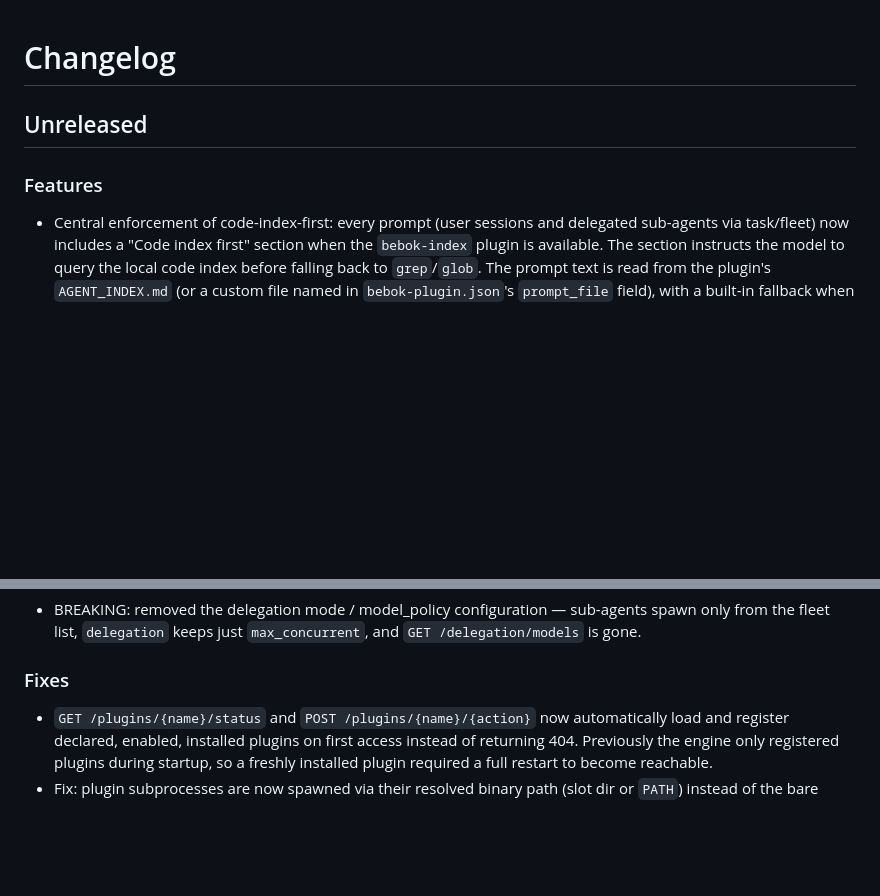
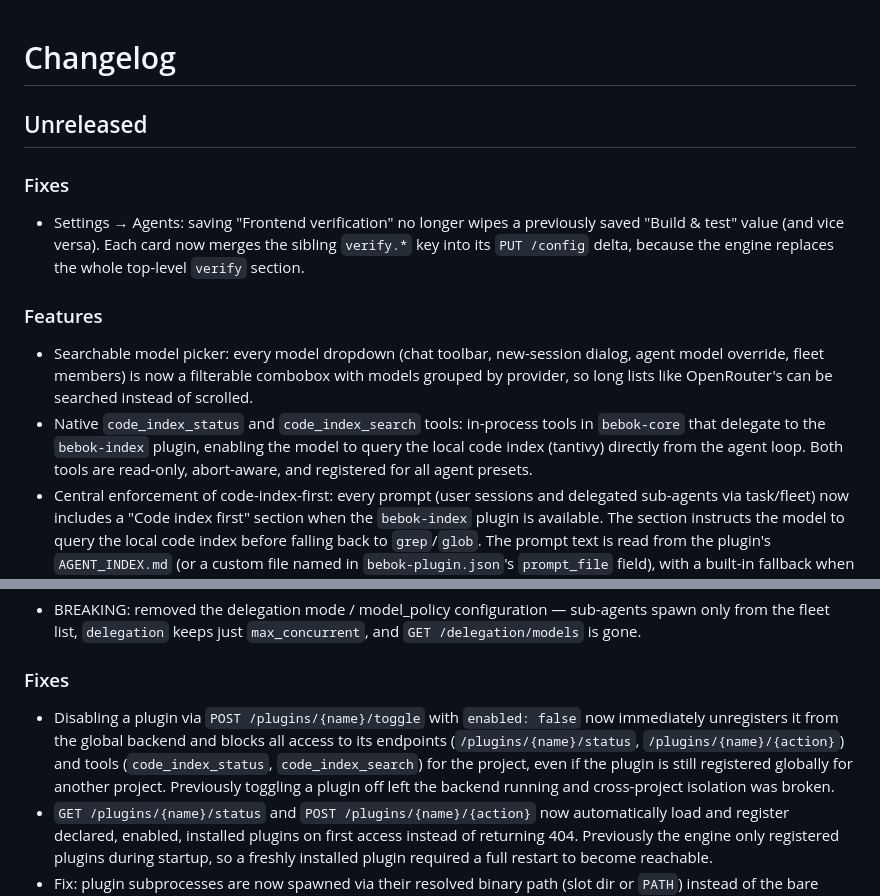
Before and after one commit to henrykbrzoska/bebok, a Markdown page: CHANGELOG.md, 2 parts joined by grey strips. Drawn GitHub-style; blank space fills up the shorter version.

Commit message:
chore: update CHANGELOG.md

```diff
--- a/CHANGELOG.md
+++ b/CHANGELOG.md
@@ -2,7 +2,21 @@
 
 ## Unreleased
 
+### Fixes
+- Settings → Agents: saving "Frontend verification" no longer wipes a
+  previously saved "Build & test" value (and vice versa). Each card now
+  merges the sibling `verify.*` key into its `PUT /config` delta, because
+  the engine replaces the whole top-level `verify` section.
+
 ### Features
+- Searchable model picker: every model dropdown (chat toolbar, new-session
+  dialog, agent model override, fleet members) is now a filterable combobox
+  with models grouped by provider, so long lists like OpenRouter's can be
+  searched instead of scrolled.
+- Native `code_index_status` and `code_index_search` tools: in-process tools
+  in `bebok-core` that delegate to the `bebok-index` plugin, enabling the
+  model to query the local code index (tantivy) directly from the agent loop.
+  Both tools are read-only, abort-aware, and registered for all agent presets.
 - Central enforcement of code-index-first: every prompt (user sessions and
   delegated sub-agents via task/fleet) now includes a "Code index first" section
   when the `bebok-index` plugin is available. The section instructs the model to
@@ -34,6 +48,13 @@
   `max_concurrent`, and `GET /delegation/models` is gone.
 
 ### Fixes
+- Disabling a plugin via `POST /plugins/{name}/toggle` with `enabled: false`
+  now immediately unregisters it from the global backend and blocks all access
+  to its endpoints (`/plugins/{name}/status`, `/plugins/{name}/{action}`) and
+  tools (`code_index_status`, `code_index_search`) for the project, even if
+  the plugin is still registered globally for another project. Previously
+  toggling a plugin off left the backend running and cross-project isolation
+  was broken.
 - `GET /plugins/{name}/status` and `POST /plugins/{name}/{action}` now
   automatically load and register declared, enabled, installed plugins on
   first access instead of returning 404. Previously the engine only
```
